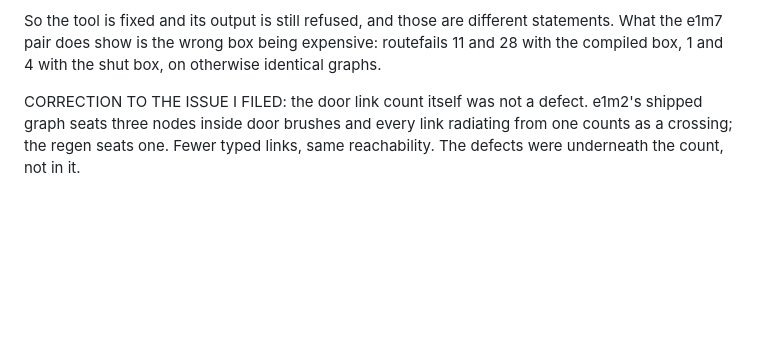
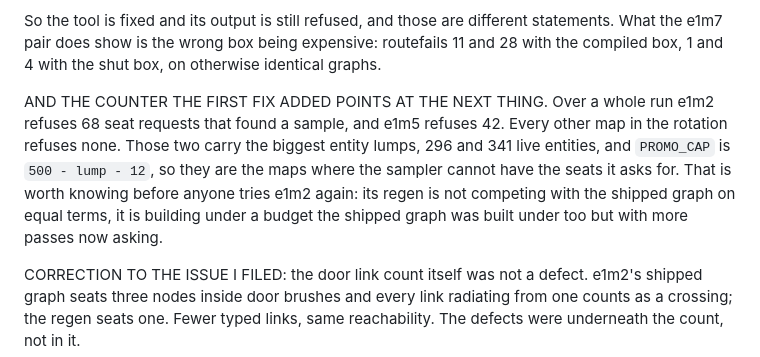
Before and after one commit to saworbit/argus, a Markdown page: CHANGELOG.md, the part around the change. Drawn GitHub-style; blank space fills up the shorter version.

Commit message:
Record what the new budget counter shows across the rotation (#319)

```diff
--- a/CHANGELOG.md
+++ b/CHANGELOG.md
@@ -81,6 +81,16 @@ So the tool is fixed and its output is still refused, and those are
 different statements. What the e1m7 pair does show is the wrong box
 being expensive: routefails 11 and 28 with the compiled box, 1 and 4
 with the shut box, on otherwise identical graphs.
+
+AND THE COUNTER THE FIRST FIX ADDED POINTS AT THE NEXT THING. Over a
+whole run e1m2 refuses 68 seat requests that found a sample, and e1m5
+refuses 42. Every other map in the rotation refuses none. Those two
+carry the biggest entity lumps, 296 and 341 live entities, and
+`PROMO_CAP` is `500 - lump - 12`, so they are the maps where the
+sampler cannot have the seats it asks for. That is worth knowing
+before anyone tries e1m2 again: its regen is not competing with the
+shipped graph on equal terms, it is building under a budget the
+shipped graph was built under too but with more passes now asking.
 
 CORRECTION TO THE ISSUE I FILED: the door link count itself was not a
 defect. e1m2's shipped graph seats three nodes inside door brushes and
```
